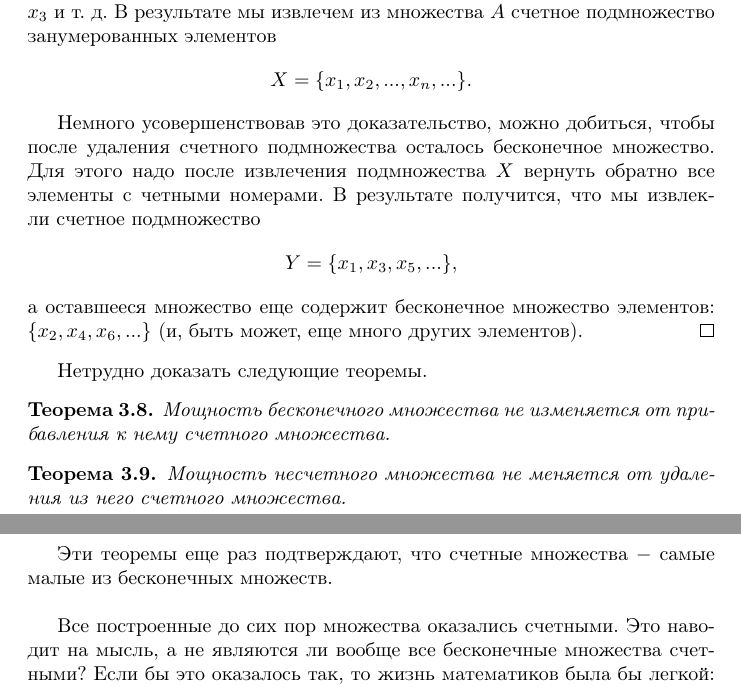
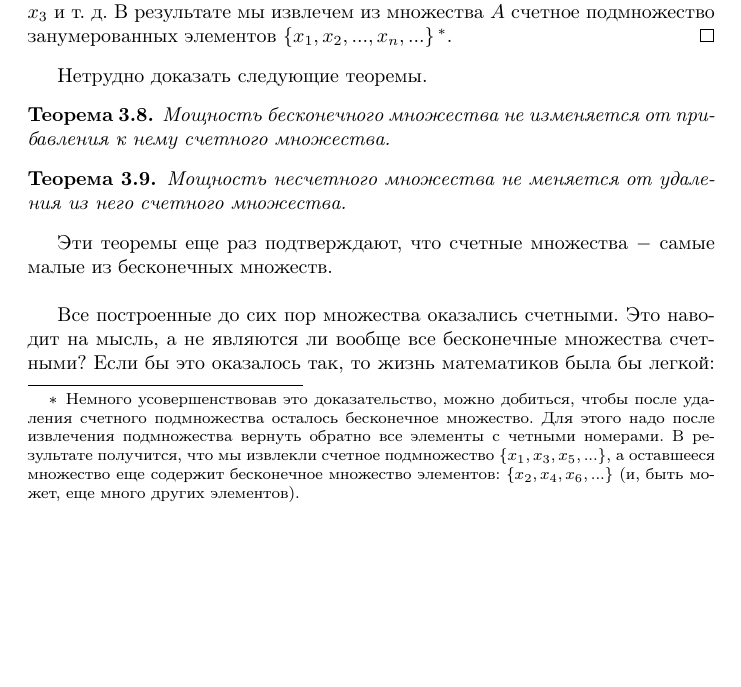
Before and after one commit to romankseetrue/Math, a LaTeX document (Calculus/02. Set Theory.tex): two parts of pages 14 and 15 of 20 before the commit and part of page 14 of 20 after it, the two joined at a grey line, cut so that both start at the same text, the shorter picture padded with empty space. Compiled offline with pdfLaTeX.

Commit message:
Apply Dima's remark

```diff
--- a/Calculus/02. Set Theory.tex
+++ b/Calculus/02. Set Theory.tex
@@ -20,6 +20,7 @@
 \makeatother
 
 \renewcommand{\thefootnote}{\fnsymbol{footnote}}
+\renewcommand*{\dotFFN}{}
 
 \newtheorem{theorem}{Теорема}[section]
 \newtheorem*{lemma}{Лемма}
@@ -552,16 +553,11 @@ Soit \(x\) un élément quelconque de \(X\); nous avons l'instruction pour la fo
 \end{theorem}
 
 \begin{proof}
-Выберем из \(A\) один элемент \(x_1\) \(-\) это можно сделать, так как множество \(A\) бесконечно и, во всяком случае, не пусто. Ясно, что после удаления элемента \(x_1\) множество \(A\) не исчерпывается, и мы сможем выбрать из него второй элемент \(x_2\). После этого выберем третий элемент \(x_3\) и т. д. В результате мы извлечем из множества \(A\) счетное подмножество занумерованных элементов
-\[
-X = \{x_1, x_2, ..., x_n, ...\}.
-\]
-
-Немного усовершенствовав это доказательство, можно добиться, чтобы после удаления счетного подмножества осталось бесконечное множество. Для этого надо после извлечения подмножества \(X\) вернуть обратно все элементы с четными номерами. В результате получится, что мы извлекли счетное подмножество
-\[
-Y = \{x_1, x_3, x_5, ...\},
-\]
-а оставшееся множество еще содержит бесконечное множество элементов: \(\{x_2, x_4, x_6, ...\}\) (и, быть может, еще много других элементов).
+Выберем из \(A\) один элемент \(x_1\) \(-\) это можно сделать, так как множество \(A\) бесконечно и, во всяком случае, не пусто. Ясно, что после удаления элемента \(x_1\) множество \(A\) не исчерпывается, и мы сможем выбрать из него второй элемент \(x_2\). После этого выберем третий элемент \(x_3\) и т. д. В результате мы извлечем из множества \(A\) счетное подмножество занумерованных элементов \(\{x_1, x_2, ..., x_n, ...\}\)
+\footnote[1]
+{
+Немного усовершенствовав это доказательство, можно добиться, чтобы после удаления счетного подмножества осталось бесконечное множество. Для этого надо после извлечения подмножества вернуть обратно все элементы с четными номерами. В результате получится, что мы извлекли счетное подмножество \(\{x_1, x_3, x_5, ...\}\), а оставшееся множество еще содержит бесконечное множество элементов: \(\{x_2, x_4, x_6, ...\}\) (и, быть может, еще много других элементов).
+}.
 \end{proof}
 
 Нетрудно доказать следующие теоремы.
```
